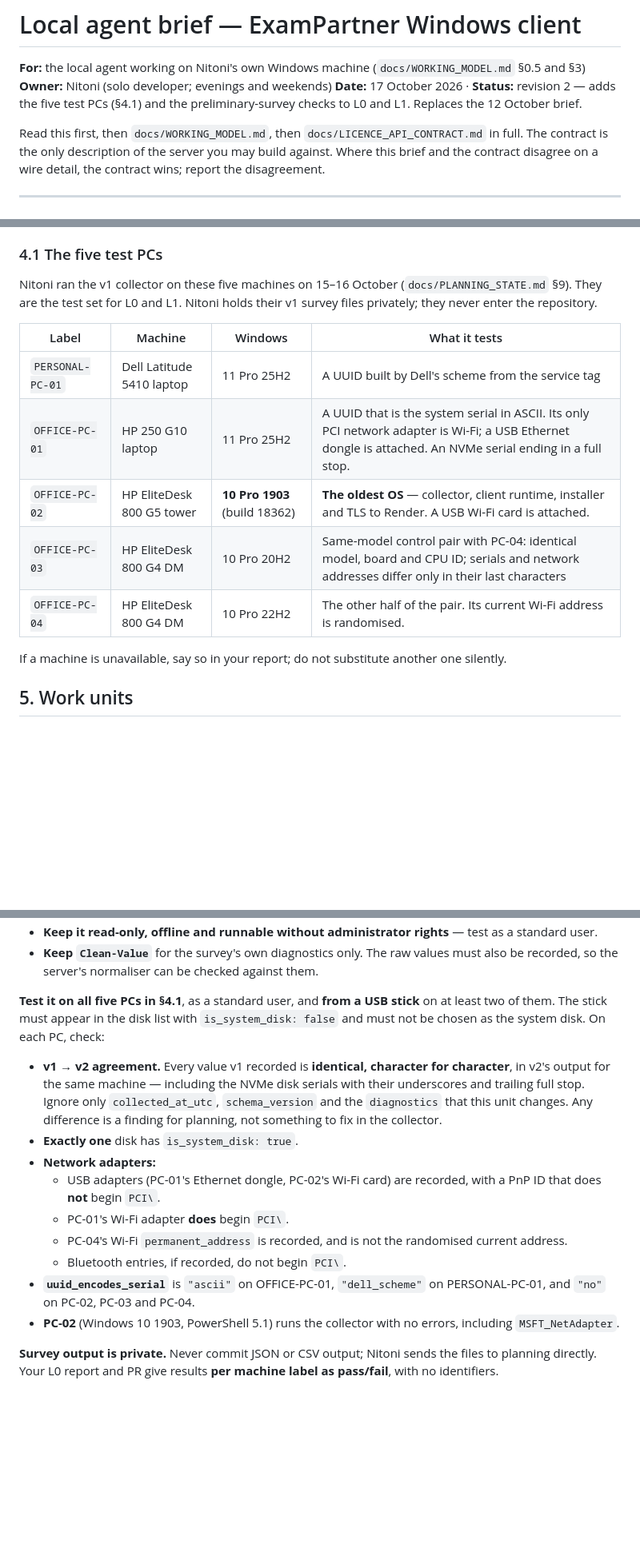
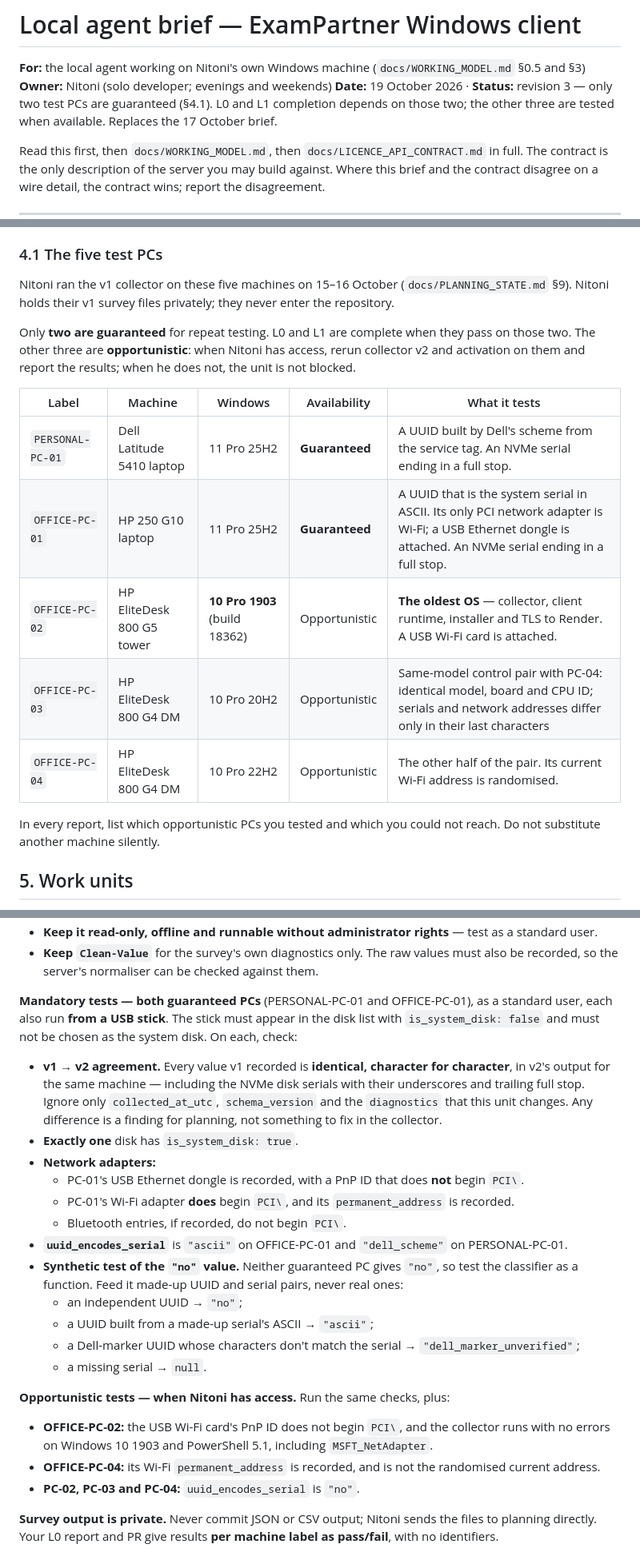
Before and after one commit to nitoni-jim/ExamPartner, a Markdown page: docs/LOCAL_AGENT_BRIEF.md, 3 parts joined by grey strips. Shown at 80% size. Rendered like a GitHub page; blank space fills up the shorter version.

```diff
--- a/docs/LOCAL_AGENT_BRIEF.md
+++ b/docs/LOCAL_AGENT_BRIEF.md
@@ -2,7 +2,7 @@
 
 **For:** the local agent working on Nitoni's own Windows machine (`docs/WORKING_MODEL.md` §0.5 and §3)
 **Owner:** Nitoni (solo developer; evenings and weekends)
-**Date:** 17 October 2026 · **Status:** revision 2 — adds the five test PCs (§4.1) and the preliminary-survey checks to L0 and L1. Replaces the 12 October brief.
+**Date:** 19 October 2026 · **Status:** revision 3 — only two test PCs are guaranteed (§4.1). L0 and L1 completion depends on those two; the other three are tested when available. Replaces the 17 October brief.
 
 Read this first, then `docs/WORKING_MODEL.md`, then `docs/LICENCE_API_CONTRACT.md` in full. The contract is the only description of the server you may build against. Where this brief and the contract disagree on a wire detail, the contract wins; report the disagreement.
 
@@ -44,17 +44,19 @@ ExamPartner is a Nigerian WAEC/NECO/JAMB exam-preparation platform. Its Android
 
 ### 4.1 The five test PCs
 
-Nitoni ran the v1 collector on these five machines on 15–16 October (`docs/PLANNING_STATE.md` §9). They are the test set for L0 and L1. Nitoni holds their v1 survey files privately; they never enter the repository.
+Nitoni ran the v1 collector on these five machines on 15–16 October (`docs/PLANNING_STATE.md` §9). Nitoni holds their v1 survey files privately; they never enter the repository.
 
-| Label | Machine | Windows | What it tests |
-|---|---|---|---|
-| `PERSONAL-PC-01` | Dell Latitude 5410 laptop | 11 Pro 25H2 | A UUID built by Dell's scheme from the service tag |
-| `OFFICE-PC-01` | HP 250 G10 laptop | 11 Pro 25H2 | A UUID that is the system serial in ASCII. Its only PCI network adapter is Wi-Fi; a USB Ethernet dongle is attached. An NVMe serial ending in a full stop. |
-| `OFFICE-PC-02` | HP EliteDesk 800 G5 tower | **10 Pro 1903** (build 18362) | **The oldest OS** — collector, client runtime, installer and TLS to Render. A USB Wi-Fi card is attached. |
-| `OFFICE-PC-03` | HP EliteDesk 800 G4 DM | 10 Pro 20H2 | Same-model control pair with PC-04: identical model, board and CPU ID; serials and network addresses differ only in their last characters |
-| `OFFICE-PC-04` | HP EliteDesk 800 G4 DM | 10 Pro 22H2 | The other half of the pair. Its current Wi-Fi address is randomised. |
+Only **two are guaranteed** for repeat testing. L0 and L1 are complete when they pass on those two. The other three are **opportunistic**: when Nitoni has access, rerun collector v2 and activation on them and report the results; when he does not, the unit is not blocked.
 
-If a machine is unavailable, say so in your report; do not substitute another one silently.
+| Label | Machine | Windows | Availability | What it tests |
+|---|---|---|---|---|
+| `PERSONAL-PC-01` | Dell Latitude 5410 laptop | 11 Pro 25H2 | **Guaranteed** | A UUID built by Dell's scheme from the service tag. An NVMe serial ending in a full stop. |
+| `OFFICE-PC-01` | HP 250 G10 laptop | 11 Pro 25H2 | **Guaranteed** | A UUID that is the system serial in ASCII. Its only PCI network adapter is Wi-Fi; a USB Ethernet dongle is attached. An NVMe serial ending in a full stop. |
+| `OFFICE-PC-02` | HP EliteDesk 800 G5 tower | **10 Pro 1903** (build 18362) | Opportunistic | **The oldest OS** — collector, client runtime, installer and TLS to Render. A USB Wi-Fi card is attached. |
+| `OFFICE-PC-03` | HP EliteDesk 800 G4 DM | 10 Pro 20H2 | Opportunistic | Same-model control pair with PC-04: identical model, board and CPU ID; serials and network addresses differ only in their last characters |
+| `OFFICE-PC-04` | HP EliteDesk 800 G4 DM | 10 Pro 22H2 | Opportunistic | The other half of the pair. Its current Wi-Fi address is randomised. |
+
+In every report, list which opportunistic PCs you tested and which you could not reach. Do not substitute another machine silently.
 
 ## 5. Work units
 
@@ -79,17 +81,25 @@ The current collector records the identity signals but **not** the continuity fi
 - **Keep it read-only, offline and runnable without administrator rights** — test as a standard user.
 - **Keep `Clean-Value`** for the survey's own diagnostics only. The raw values must also be recorded, so the server's normaliser can be checked against them.
 
-**Test it on all five PCs in §4.1**, as a standard user, and **from a USB stick** on at least two of them. The stick must appear in the disk list with `is_system_disk: false` and must not be chosen as the system disk. On each PC, check:
+**Mandatory tests — both guaranteed PCs** (PERSONAL-PC-01 and OFFICE-PC-01), as a standard user, each also run **from a USB stick**. The stick must appear in the disk list with `is_system_disk: false` and must not be chosen as the system disk. On each, check:
 
 - **v1 → v2 agreement.** Every value v1 recorded is **identical, character for character**, in v2's output for the same machine — including the NVMe disk serials with their underscores and trailing full stop. Ignore only `collected_at_utc`, `schema_version` and the `diagnostics` that this unit changes. Any difference is a finding for planning, not something to fix in the collector.
 - **Exactly one** disk has `is_system_disk: true`.
 - **Network adapters:**
-  - USB adapters (PC-01's Ethernet dongle, PC-02's Wi-Fi card) are recorded, with a PnP ID that does **not** begin `PCI\`.
-  - PC-01's Wi-Fi adapter **does** begin `PCI\`.
-  - PC-04's Wi-Fi `permanent_address` is recorded, and is not the randomised current address.
+  - PC-01's USB Ethernet dongle is recorded, with a PnP ID that does **not** begin `PCI\`.
+  - PC-01's Wi-Fi adapter **does** begin `PCI\`, and its `permanent_address` is recorded.
   - Bluetooth entries, if recorded, do not begin `PCI\`.
-- **`uuid_encodes_serial`** is `"ascii"` on OFFICE-PC-01, `"dell_scheme"` on PERSONAL-PC-01, and `"no"` on PC-02, PC-03 and PC-04.
-- **PC-02** (Windows 10 1903, PowerShell 5.1) runs the collector with no errors, including `MSFT_NetAdapter`.
+- **`uuid_encodes_serial`** is `"ascii"` on OFFICE-PC-01 and `"dell_scheme"` on PERSONAL-PC-01.
+- **Synthetic test of the `"no"` value.** Neither guaranteed PC gives `"no"`, so test the classifier as a function. Feed it made-up UUID and serial pairs, never real ones:
+  - an independent UUID → `"no"`;
+  - a UUID built from a made-up serial's ASCII → `"ascii"`;
+  - a Dell-marker UUID whose characters don't match the serial → `"dell_marker_unverified"`;
+  - a missing serial → `null`.
+
+**Opportunistic tests — when Nitoni has access.** Run the same checks, plus:
+- **OFFICE-PC-02:** the USB Wi-Fi card's PnP ID does not begin `PCI\`, and the collector runs with no errors on Windows 10 1903 and PowerShell 5.1, including `MSFT_NetAdapter`.
+- **OFFICE-PC-04:** its Wi-Fi `permanent_address` is recorded, and is not the randomised current address.
+- **PC-02, PC-03 and PC-04:** `uuid_encodes_serial` is `"no"`.
 
 **Survey output is private.** Never commit JSON or CSV output; Nitoni sends the files to planning directly. Your L0 report and PR give results **per machine label as pass/fail**, with no identifiers.
 
```
Also changed, not shown: other parts of docs/LOCAL_AGENT_BRIEF.md (+11 -9 lines), docs/PLANNING_STATE.md (+20 -16 lines).
